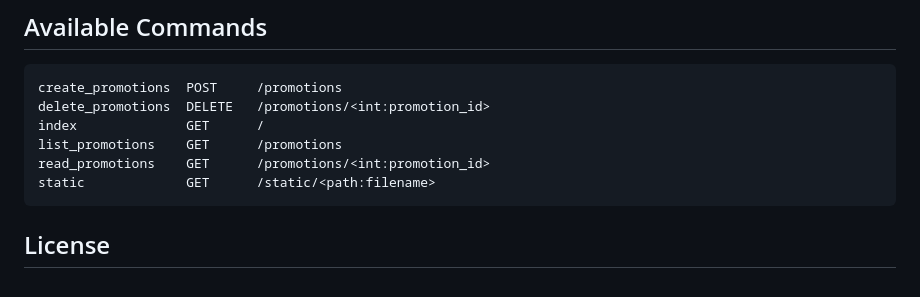
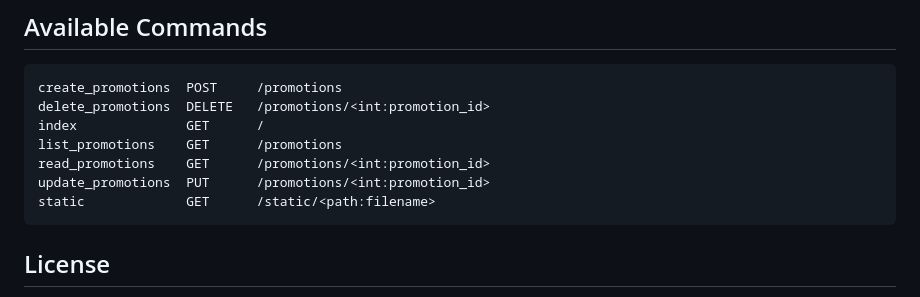
Before and after one commit to CSCI-GA-2820-FA23-001/promotions, a Markdown page: README.md, the part around the change. Rendered like a GitHub page.

Commit message:
add update_promotions to readme

````diff
--- a/README.md
+++ b/README.md
@@ -77,6 +77,7 @@ delete_promotions  DELETE   /promotions/<int:promotion_id>
 index              GET      /
 list_promotions    GET      /promotions
 read_promotions    GET      /promotions/<int:promotion_id>
+update_promotions  PUT      /promotions/<int:promotion_id>
 static             GET      /static/<path:filename>
 ```
 
````
